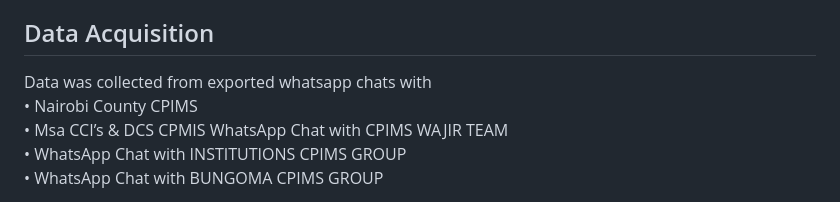
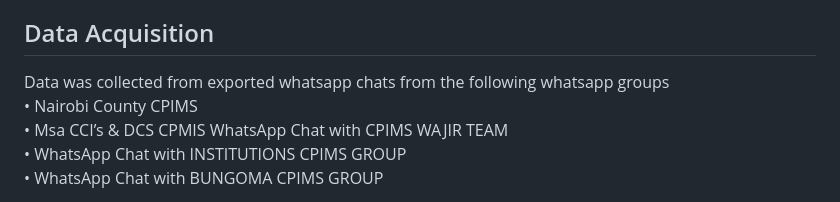
Before and after one commit to HealthIT-Kabarak/CPIMS-Virtual-Assistant-Maya-, a Markdown page: README.md, the part around the change. GitHub-like rendering.

Commit message:
Edditing on the readme.md file

```diff
--- a/README.md
+++ b/README.md
@@ -19,7 +19,7 @@ We identified client needs by gathering data from a whatsapp chat that contained
 
 ## Data Acquisition
 
-Data was collected from exported whatsapp chats with
+Data was collected from exported whatsapp chats from the following whatsapp groups
 <br>
 • Nairobi County CPIMS <br>
 • Msa CCI’s & DCS CPMIS WhatsApp Chat with CPIMS WAJIR TEAM <br>
```
